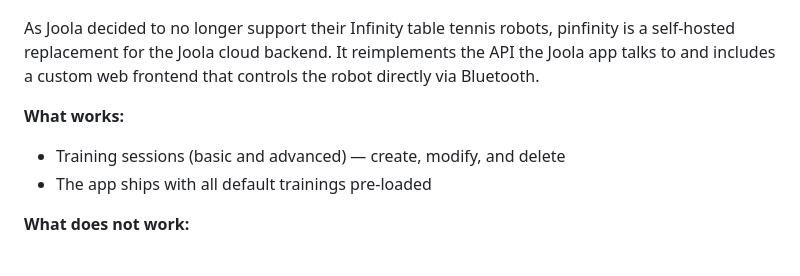
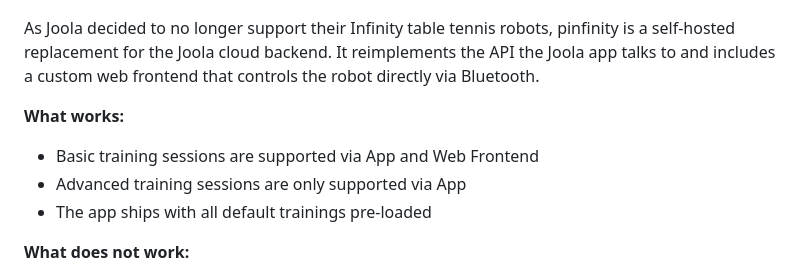
Before and after one commit to Wolle-Lukas/pinfinity, a Markdown page: README.md, the part around the change. Rendered like a GitHub page.

```diff
--- a/README.md
+++ b/README.md
@@ -7,7 +7,8 @@
 As Joola decided to no longer support their Infinity table tennis robots, pinfinity is a self-hosted replacement for the Joola cloud backend. It reimplements the API the Joola app talks to and includes a custom web frontend that controls the robot directly via Bluetooth.
 
 **What works:**
-- Training sessions (basic and advanced) — create, modify, and delete
+- Basic training sessions are supported via App and Web Frontend
+- Advanced training sessions are only supported via App
 - The app ships with all default trainings pre-loaded
 
 **What does not work:**
```
